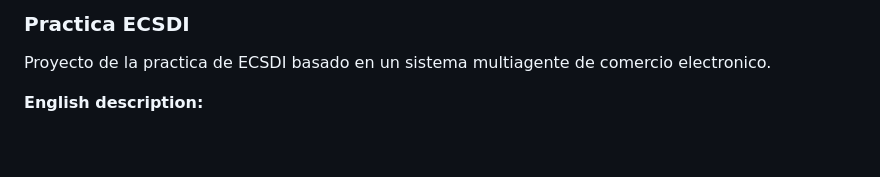
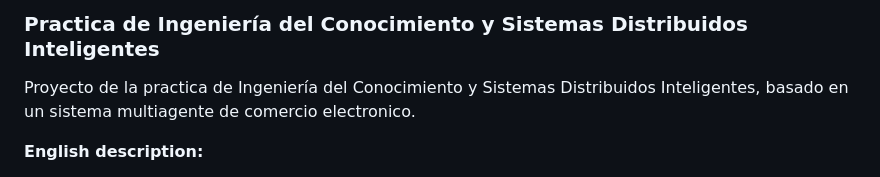
Before and after one commit to ishaaakkk/Sistema-Multiagente-de-Comercio-Electronico, a Markdown page: README.md, the part around the change. GitHub-like rendering; blank space fills up the shorter version.

Commit message:
Update project title and description in README

```diff
--- a/README.md
+++ b/README.md
@@ -1,6 +1,6 @@
-### Practica ECSDI
+### Practica de Ingeniería del Conocimiento y Sistemas Distribuidos Inteligentes
 
-Proyecto de la practica de ECSDI basado en un sistema multiagente de
+Proyecto de la practica de Ingeniería del Conocimiento y Sistemas Distribuidos Inteligentes, basado en un sistema multiagente de
 comercio electronico.
 
 **English description:**
```
